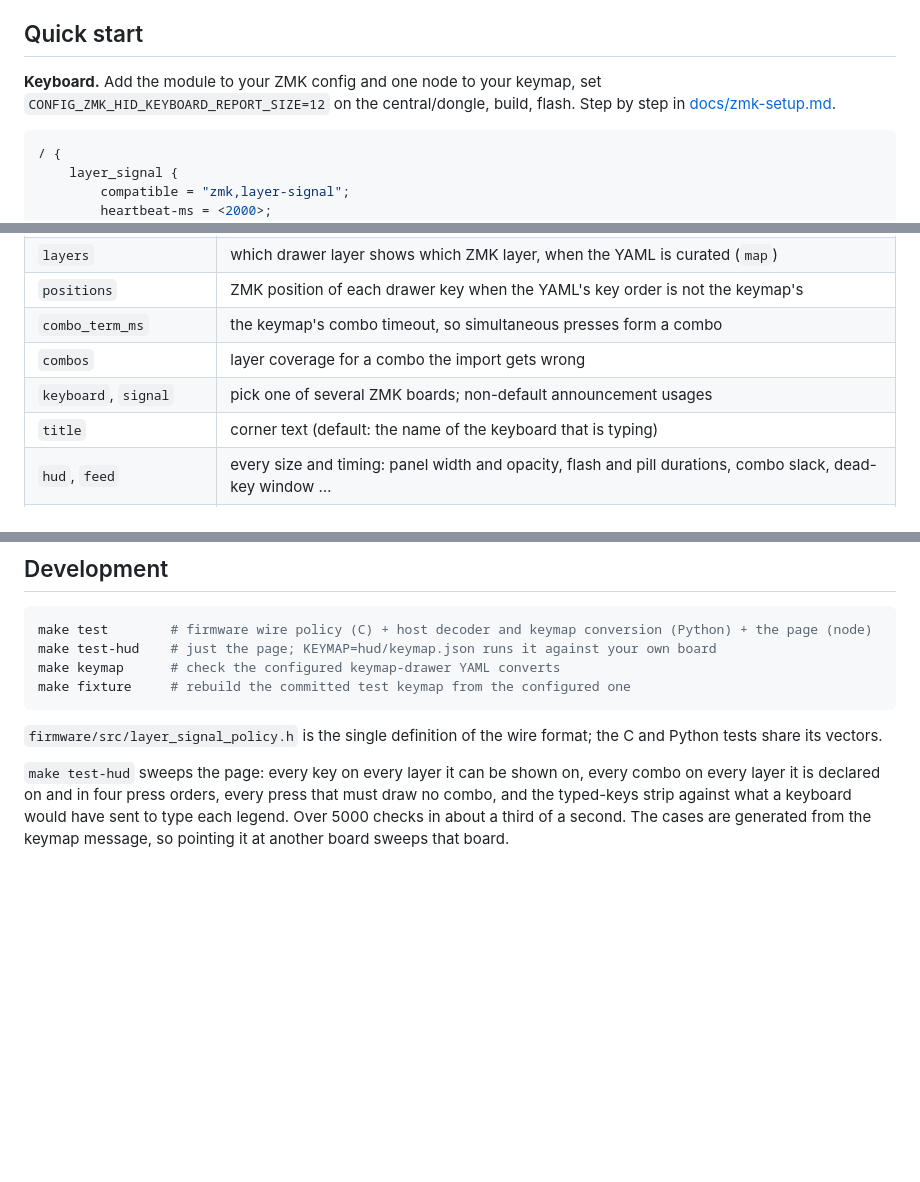
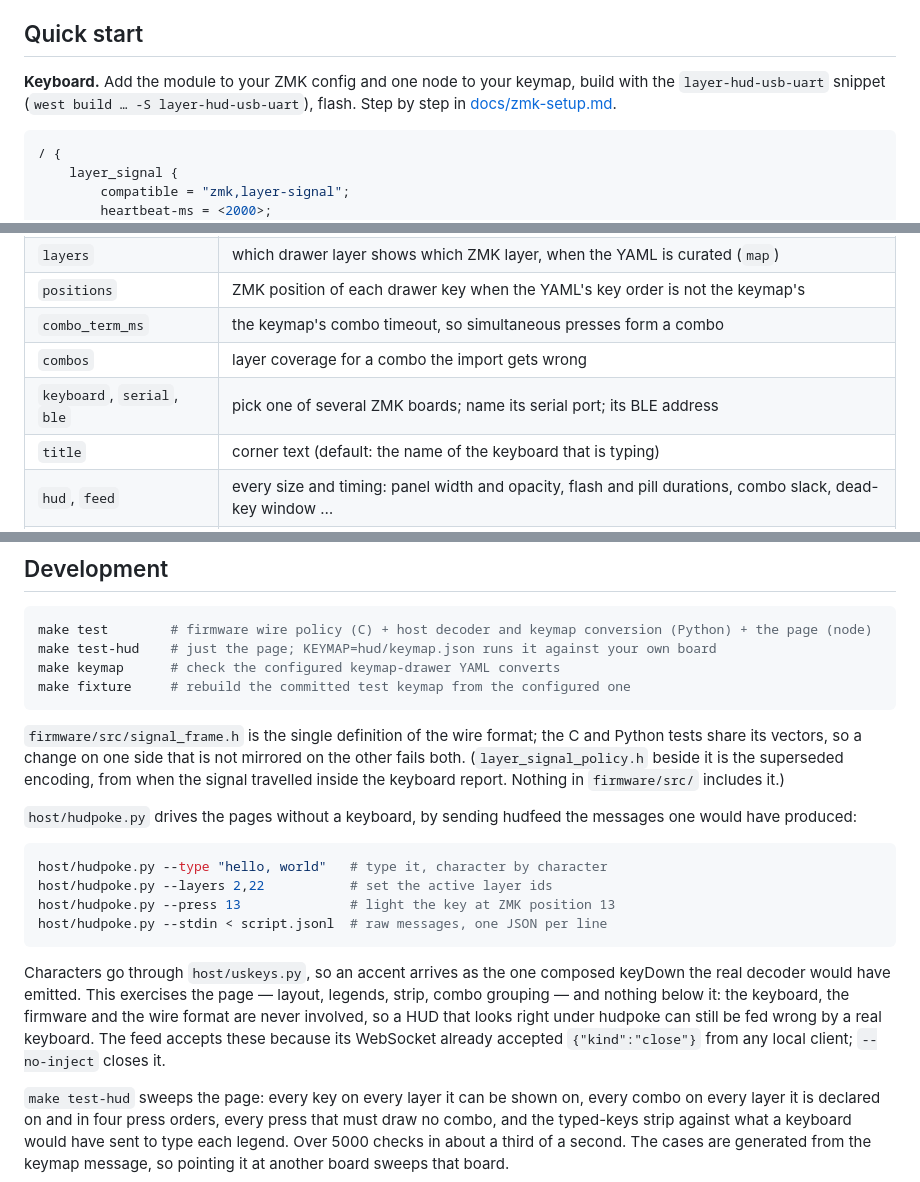
Before and after one commit to rafaelromao/zmk-layer-hud, a Markdown page: README.md, 3 parts joined by grey strips. Drawn GitHub-style; blank space fills up the shorter version.

Commit message:
readme: catch it up with the channel it now uses
Four things it still said that stopped being true:

Quick start told you to set CONFIG_ZMK_HID_KEYBOARD_REPORT_SIZE=12,
which is the one thing the redesign made unnecessary. The snippet is
what a keyboard needs now.

The config table listed `signal` -- the base and commit usages -- which
no longer exists. It is `serial` and `ble` that a host may need to be
told about.

Development pointed at layer_signal_policy.h as the single definition of
the wire format. It is the superseded one, from when the signal rode in
the keyboard report; nothing under firmware/src includes it any more.
signal_frame.h is the contract, and the note now says which is which so
the next reader does not trust the wrong file.

And hudpoke.py was not mentioned anywhere, which for a tool whose whole
purpose is to be reached for is the same as not having it.

Checked the other repos too. zmk-vim-mode's hidraw and Input Monitoring
are its daemon's own and unaffected; zmk-os-detection's "HID report map"
is a GATT characteristic; zmk-persistent-layers and keyboards were
already accurate.

Co-Authored-By: Claude Opus 5 <noreply@anthropic.com>

````diff
--- a/README.md
+++ b/README.md
@@ -19,8 +19,8 @@ between the vim layers. Rendered by `docs/make-gif.sh` from `docs/demo-vim.json`
 
 ## Quick start
 
-**Keyboard.** Add the module to your ZMK config and one node to your keymap, set
-`CONFIG_ZMK_HID_KEYBOARD_REPORT_SIZE=12` on the central/dongle, build, flash. Step by step in
+**Keyboard.** Add the module to your ZMK config and one node to your keymap, build with the
+`layer-hud-usb-uart` snippet (`west build … -S layer-hud-usb-uart`), flash. Step by step in
 [docs/zmk-setup.md](docs/zmk-setup.md).
 
 ```c
@@ -102,7 +102,7 @@ with its default and a comment:
 | `positions` | ZMK position of each drawer key when the YAML's key order is not the keymap's |
 | `combo_term_ms` | the keymap's combo timeout, so simultaneous presses form a combo |
 | `combos` | layer coverage for a combo the import gets wrong |
-| `keyboard`, `signal` | pick one of several ZMK boards; non-default announcement usages |
+| `keyboard`, `serial`, `ble` | pick one of several ZMK boards; name its serial port; its BLE address |
 | `title` | corner text (default: the name of the keyboard that is typing) |
 | `hud`, `feed` | every size and timing: panel width and opacity, flash and pill durations, combo slack, dead-key window … |
 | `extras` | inference hints, used only with firmware that reports no positions |
@@ -183,8 +183,26 @@ make keymap      # check the configured keymap-drawer YAML converts
 make fixture     # rebuild the committed test keymap from the configured one
 ```
 
-`firmware/src/layer_signal_policy.h` is the single definition of the wire format; the C and
-Python tests share its vectors.
+`firmware/src/signal_frame.h` is the single definition of the wire format; the C and Python tests
+share its vectors, so a change on one side that is not mirrored on the other fails both.
+(`layer_signal_policy.h` beside it is the superseded encoding, from when the signal travelled
+inside the keyboard report. Nothing in `firmware/src/` includes it.)
+
+`host/hudpoke.py` drives the pages without a keyboard, by sending hudfeed the messages one would
+have produced:
+
+```bash
+host/hudpoke.py --type "hello, world"   # type it, character by character
+host/hudpoke.py --layers 2,22           # set the active layer ids
+host/hudpoke.py --press 13              # light the key at ZMK position 13
+host/hudpoke.py --stdin < script.jsonl  # raw messages, one JSON per line
+```
+
+Characters go through `host/uskeys.py`, so an accent arrives as the one composed keyDown the real
+decoder would have emitted. This exercises the page — layout, legends, strip, combo grouping — and
+nothing below it: the keyboard, the firmware and the wire format are never involved, so a HUD that
+looks right under hudpoke can still be fed wrong by a real keyboard. The feed accepts these because
+its WebSocket already accepted `{"kind":"close"}` from any local client; `--no-inject` closes it.
 
 `make test-hud` sweeps the page: every key on every layer it can be shown on, every combo on every
 layer it is declared on and in four press orders, every press that must draw no combo, and the
````
